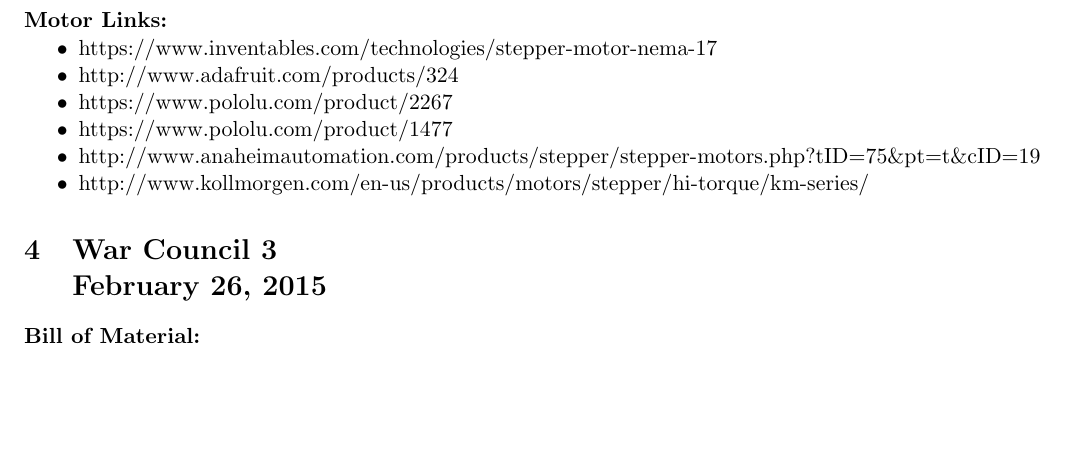
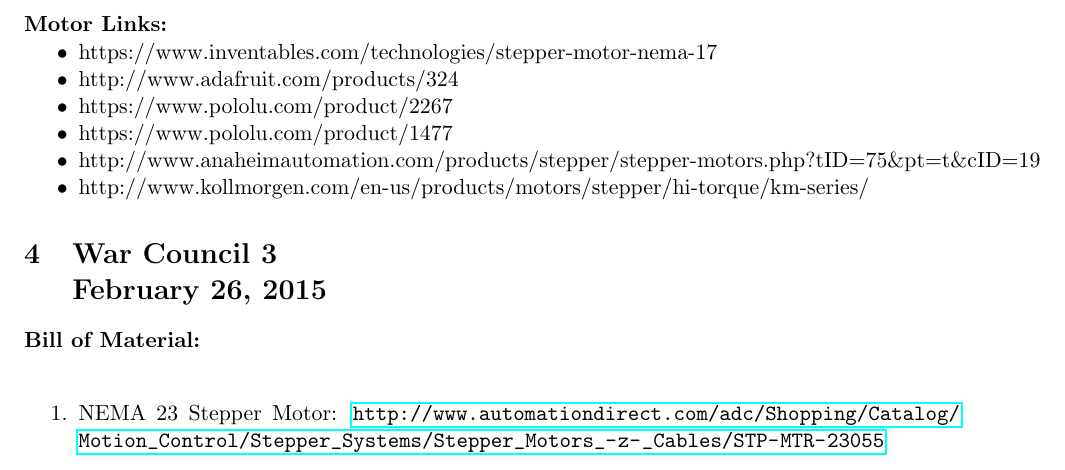
Before and after one commit to raychensg/Project-ARM, a LaTeX paper (Documentation/Design Doc.tex): part of page 4 of 4, cut so that both start at the same text, the shorter picture padded with empty space. Compiled offline with pdfLaTeX.

Commit message:
Updated Documentation

```diff
--- a/Documentation/Design Doc.tex
+++ b/Documentation/Design Doc.tex
@@ -166,5 +166,8 @@
 
 \section{War Council 3 \\ February 26, 2015}
 \noindent \textbf{Bill of Material:}\\
+\begin{enumerate}
+	\item NEMA 23 Stepper Motor: \url{http://www.automationdirect.com/adc/Shopping/Catalog/Motion_Control/Stepper_Systems/Stepper_Motors_-z-_Cables/STP-MTR-23055}
+\end{enumerate}
 
 \end{document}
```
Also changed, not shown: Documentation/Design Doc.pdf, 3 other files.
